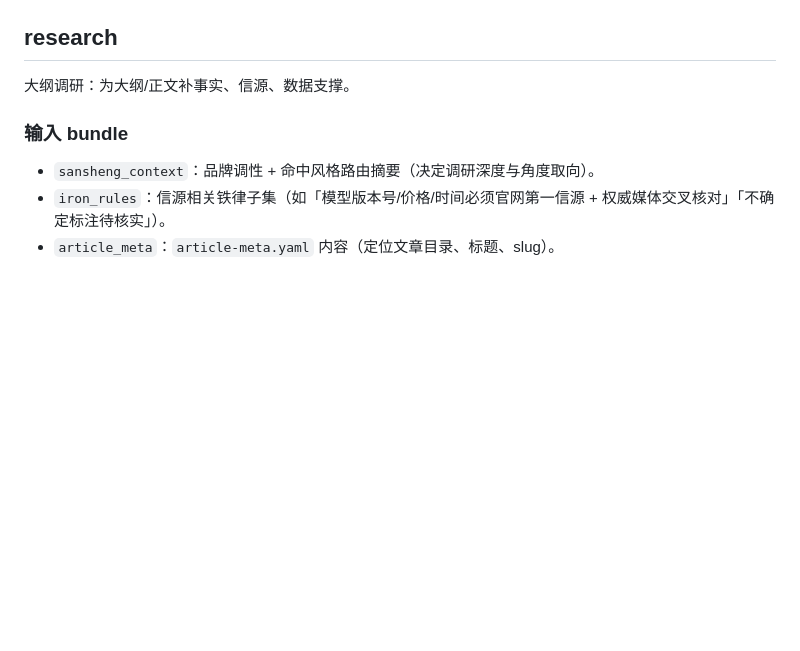
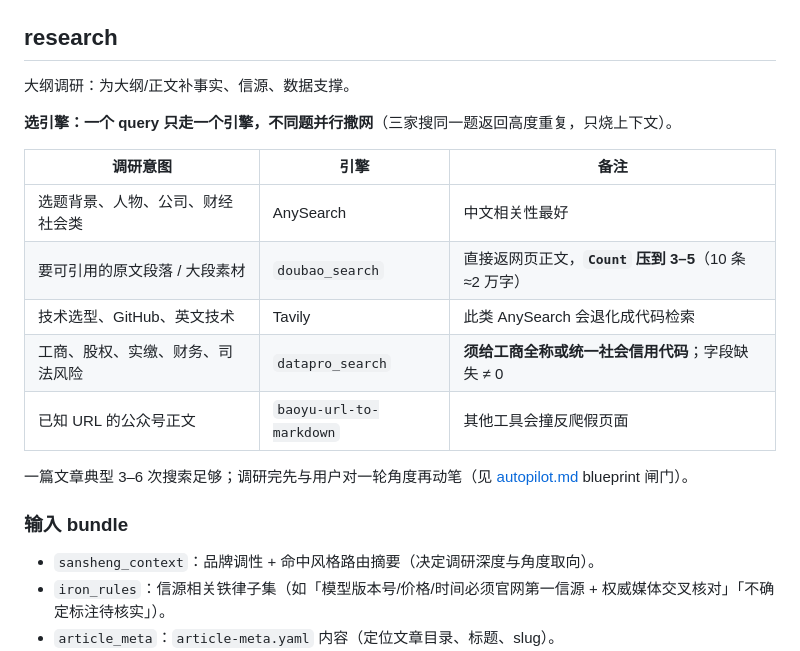
Before and after one commit to sanshengai/sansheng-write, a Markdown page: references/agent-contracts.md, the part around the change. GitHub-like rendering; blank space fills up the shorter version.

Commit message:
research/fact-check 增加搜索引擎选型表
按任务类型选一个引擎，不同题并行撒网（结果高度重复，只烧上下文）：
中文财经人物类走 AnySearch；要可引用原文段落走 doubao_search（Count 压到 3-5）；
技术选型/GitHub 走 Tavily；工商股权司法等结构化硬数据走 datapro_search。

datapro 两条红线：须给工商全称或统一社会信用代码；字段整个缺失≠0，
只能记为未覆盖，不得写成「无诉讼」。

Co-Authored-By: Claude Opus 5 <noreply@anthropic.com>

```diff
--- a/references/agent-contracts.md
+++ b/references/agent-contracts.md
@@ -84,6 +84,18 @@
 ## research
 
 大纲调研：为大纲/正文补事实、信源、数据支撑。
+
+**选引擎：一个 query 只走一个引擎，不同题并行撒网**（三家搜同一题返回高度重复，只烧上下文）。
+
+| 调研意图 | 引擎 | 备注 |
+| --- | --- | --- |
+| 选题背景、人物、公司、财经社会类 | AnySearch | 中文相关性最好 |
+| 要可引用的原文段落 / 大段素材 | `doubao_search` | 直接返网页正文，**`Count` 压到 3–5**（10 条≈2 万字） |
+| 技术选型、GitHub、英文技术 | Tavily | 此类 AnySearch 会退化成代码检索 |
+| 工商、股权、实缴、财务、司法风险 | `datapro_search` | **须给工商全称或统一社会信用代码**；字段缺失 ≠ 0 |
+| 已知 URL 的公众号正文 | `baoyu-url-to-markdown` | 其他工具会撞反爬假页面 |
+
+一篇文章典型 3–6 次搜索足够；调研完先与用户对一轮角度再动笔（见 [autopilot.md](autopilot.md) blueprint 闸门）。
 
 ### 输入 bundle
 
```
Also changed, not shown: references/fact-check.md (+1 -1 lines).
